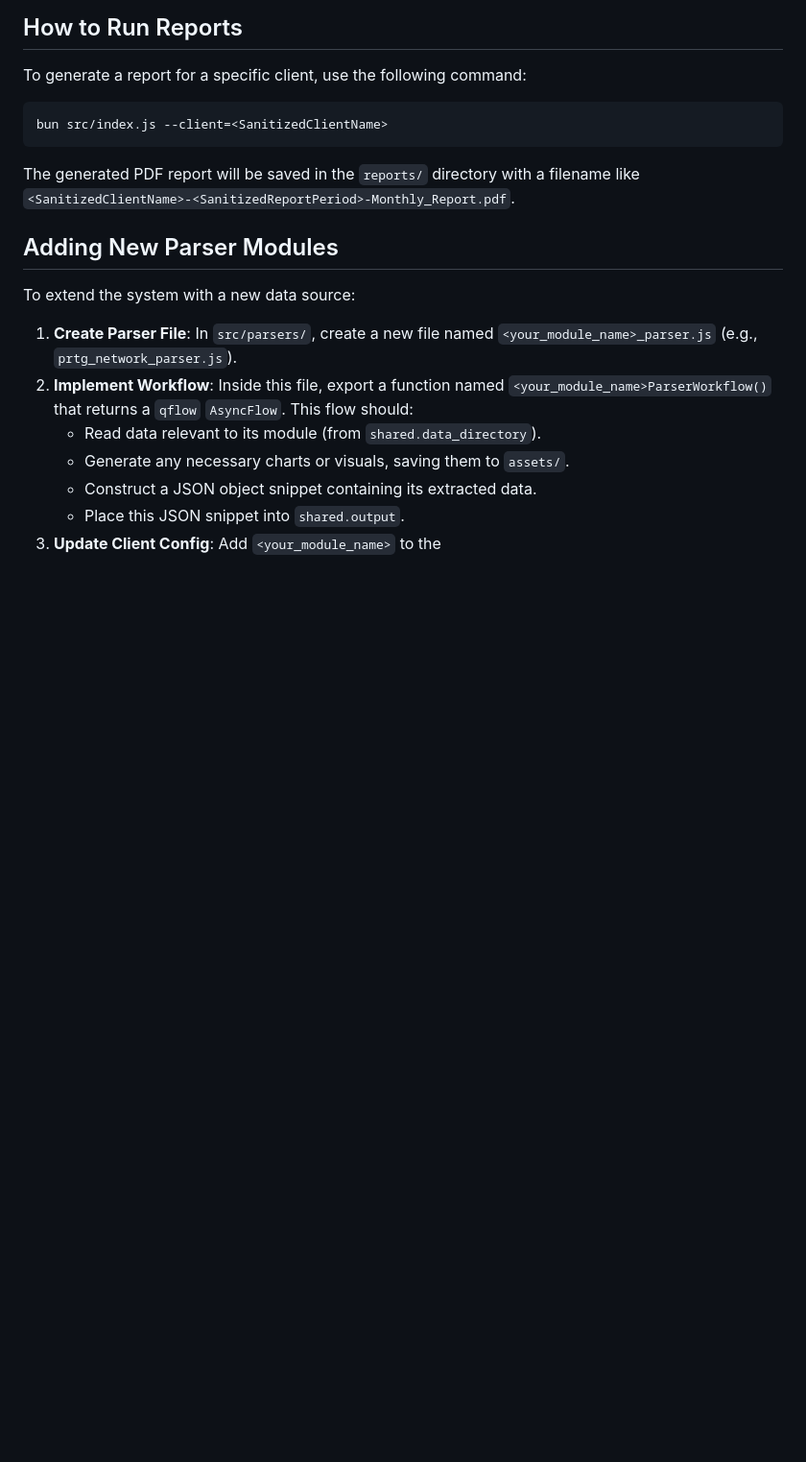
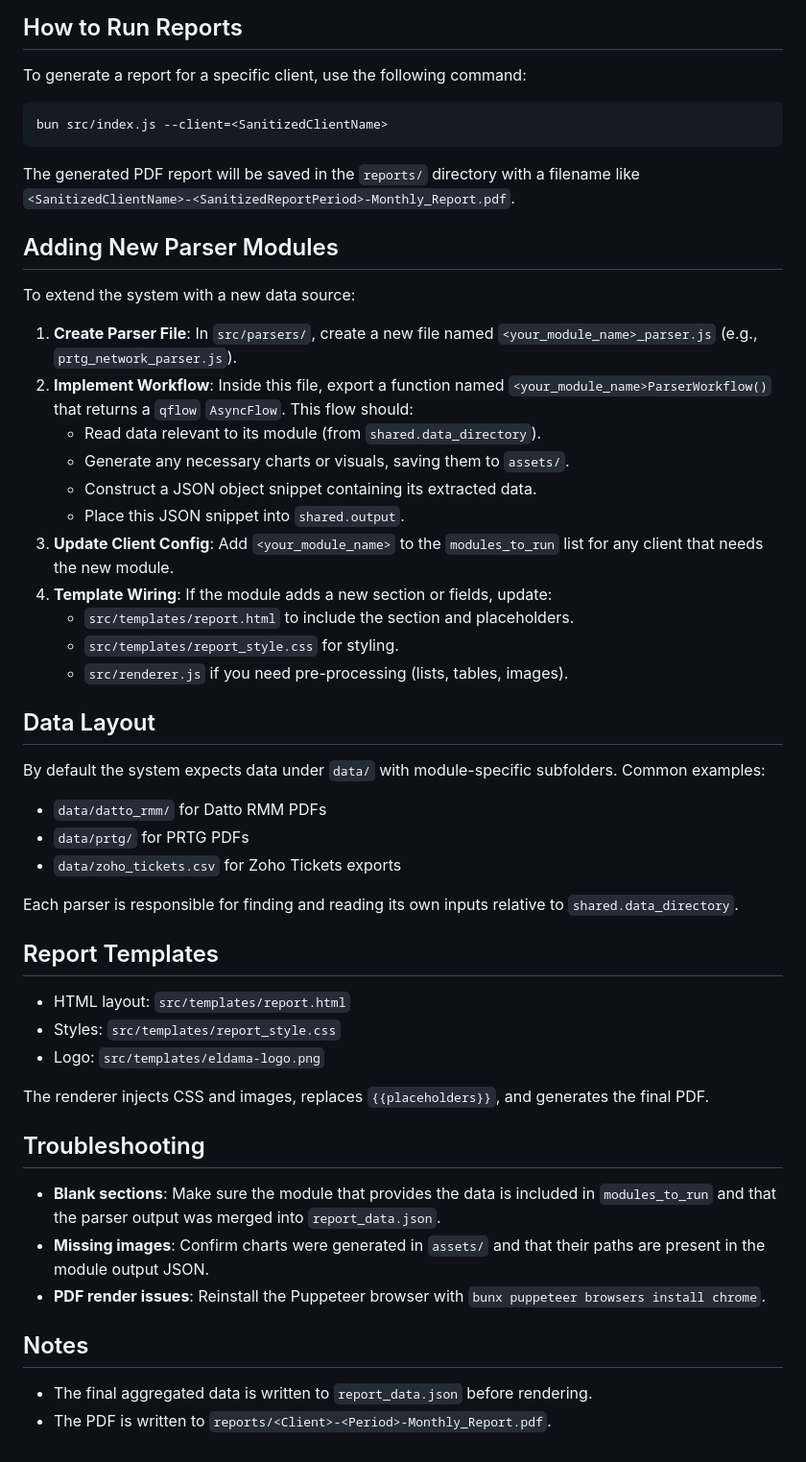
Before and after one commit to fractal-solutions/hybrid-reports, a Markdown page: README.md, the part around the change. Shown at 96% size. Rendered like a GitHub page; blank space fills up the shorter version.

```diff
--- a/README.md
+++ b/README.md
@@ -74,4 +74,37 @@ To extend the system with a new data source:
     *   Generate any necessary charts or visuals, saving them to `assets/`.
     *   Construct a JSON object snippet containing its extracted data.
     *   Place this JSON snippet into `shared.output`.
-3.  **Update Client Config**: Add `<your_module_name>` to the
+3.  **Update Client Config**: Add `<your_module_name>` to the `modules_to_run` list for any client that needs the new module.
+4.  **Template Wiring**: If the module adds a new section or fields, update:
+    *   `src/templates/report.html` to include the section and placeholders.
+    *   `src/templates/report_style.css` for styling.
+    *   `src/renderer.js` if you need pre-processing (lists, tables, images).
+
+## Data Layout
+
+By default the system expects data under `data/` with module-specific subfolders. Common examples:
+
+- `data/datto_rmm/` for Datto RMM PDFs
+- `data/prtg/` for PRTG PDFs
+- `data/zoho_tickets.csv` for Zoho Tickets exports
+
+Each parser is responsible for finding and reading its own inputs relative to `shared.data_directory`.
+
+## Report Templates
+
+- HTML layout: `src/templates/report.html`
+- Styles: `src/templates/report_style.css`
+- Logo: `src/templates/eldama-logo.png`
+
+The renderer injects CSS and images, replaces `{{placeholders}}`, and generates the final PDF.
+
+## Troubleshooting
+
+- **Blank sections**: Make sure the module that provides the data is included in `modules_to_run` and that the parser output was merged into `report_data.json`.
+- **Missing images**: Confirm charts were generated in `assets/` and that their paths are present in the module output JSON.
+- **PDF render issues**: Reinstall the Puppeteer browser with `bunx puppeteer browsers install chrome`.
+
+## Notes
+
+- The final aggregated data is written to `report_data.json` before rendering.
+- The PDF is written to `reports/<Client>-<Period>-Monthly_Report.pdf`.
```
